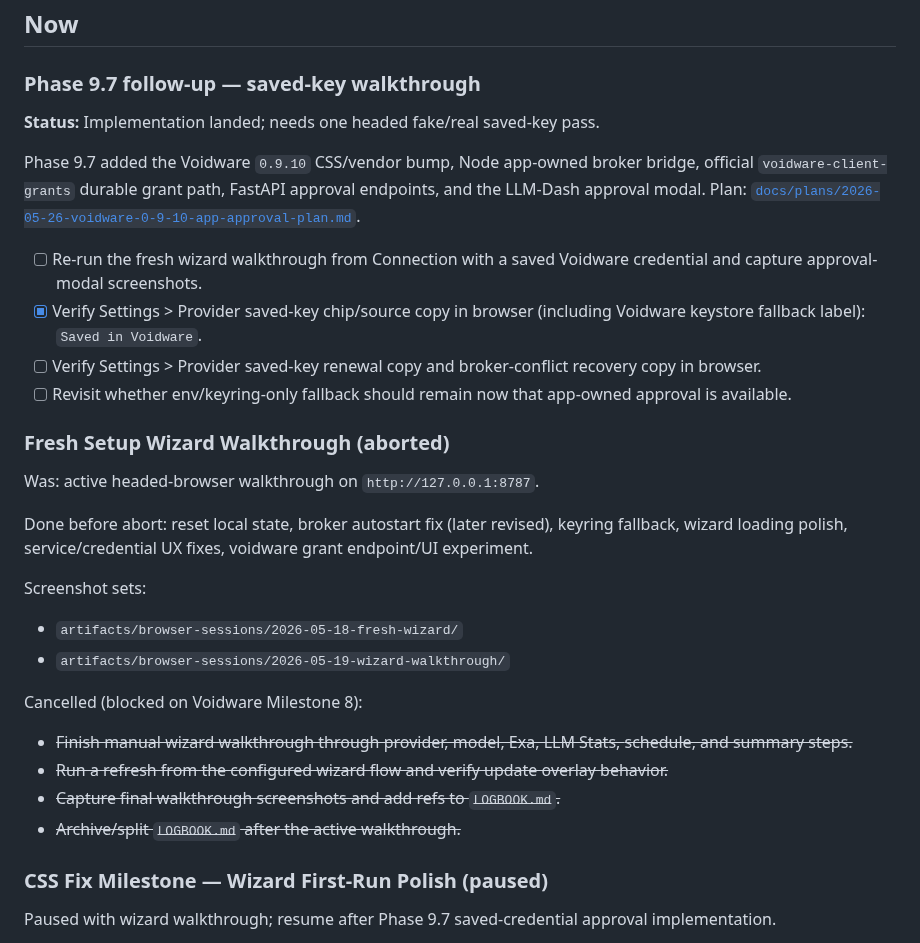
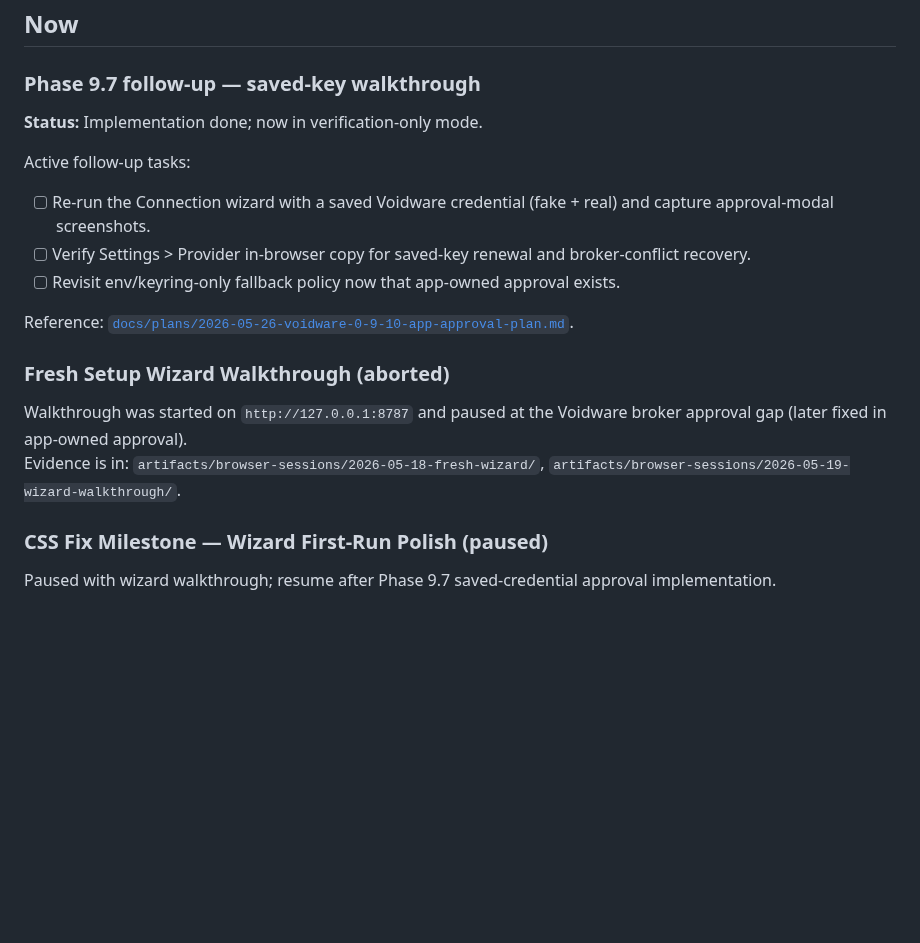
Before and after one commit to ShxdowCollective/LLM-Dash, a Markdown page: TODO.md, the part around the change. Rendered like a GitHub page; blank space fills up the shorter version.

Commit message:
Tighten Phase 9.7 follow-up task board and log clean-up pass

```diff
--- a/TODO.md
+++ b/TODO.md
@@ -9,43 +9,25 @@ Use `[ ]` only for still-open work.
 
 ### Phase 9.7 follow-up — saved-key walkthrough
 
-**Status:** Implementation landed; needs one headed fake/real saved-key pass.
+**Status:** Implementation done; now in verification-only mode.
 
-Phase 9.7 added the Voidware `0.9.10` CSS/vendor bump, Node app-owned broker
-bridge, official `voidware-client-grants` durable grant path, FastAPI approval
-endpoints, and the LLM-Dash approval modal. Plan:
-[`docs/plans/2026-05-26-voidware-0-9-10-app-approval-plan.md`](docs/plans/2026-05-26-voidware-0-9-10-app-approval-plan.md).
+Active follow-up tasks:
 
-- [ ] Re-run the fresh wizard walkthrough from Connection with a saved
-  Voidware credential and capture approval-modal screenshots.
-- [x] Verify Settings > Provider saved-key chip/source copy in browser (including
-  Voidware keystore fallback label): `Saved in Voidware`.
-- [ ] Verify Settings > Provider saved-key renewal copy and broker-conflict
-  recovery copy in browser.
-- [ ] Revisit whether env/keyring-only fallback should remain now that
-  app-owned approval is available.
+- [ ] Re-run the Connection wizard with a saved Voidware credential (fake + real)
+  and capture approval-modal screenshots.
+- [ ] Verify Settings > Provider in-browser copy for saved-key renewal and
+  broker-conflict recovery.
+- [ ] Revisit env/keyring-only fallback policy now that app-owned approval exists.
+
+Reference: [`docs/plans/2026-05-26-voidware-0-9-10-app-approval-plan.md`](docs/plans/2026-05-26-voidware-0-9-10-app-approval-plan.md).
 
 ### Fresh Setup Wizard Walkthrough (aborted)
 
-Was: active headed-browser walkthrough on `http://127.0.0.1:8787`.
-
-Done before abort: reset local state, broker autostart fix (later revised),
-keyring fallback, wizard loading polish, service/credential UX fixes, voidware
-grant endpoint/UI experiment.
-
-Screenshot sets:
-
-- `artifacts/browser-sessions/2026-05-18-fresh-wizard/`
-- `artifacts/browser-sessions/2026-05-19-wizard-walkthrough/`
-
-Cancelled (blocked on Voidware Milestone 8):
-
-- ~~Finish manual wizard walkthrough through provider, model, Exa, LLM Stats,
-  schedule, and summary steps.~~
-- ~~Run a refresh from the configured wizard flow and verify update overlay
-  behavior.~~
-- ~~Capture final walkthrough screenshots and add refs to `LOGBOOK.md`.~~
-- ~~Archive/split `LOGBOOK.md` after the active walkthrough.~~
+Walkthrough was started on `http://127.0.0.1:8787` and paused at the
+Voidware broker approval gap (later fixed in app-owned approval).
+Evidence is in:
+`artifacts/browser-sessions/2026-05-18-fresh-wizard/`,
+`artifacts/browser-sessions/2026-05-19-wizard-walkthrough/`.
 
 ### CSS Fix Milestone — Wizard First-Run Polish (paused)
 
```
Also changed, not shown: LOGBOOK.md (+19 -0 lines).
